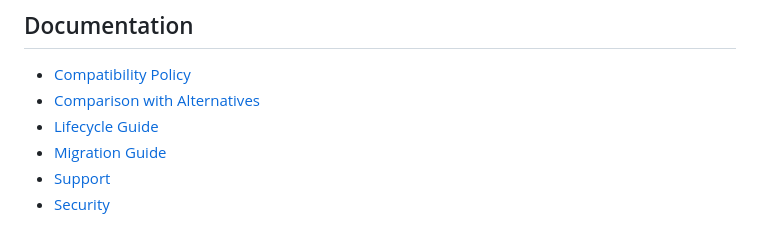
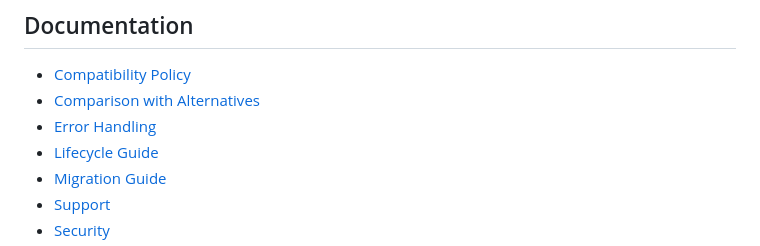
Before and after one commit to mediusfy/modulex, a Markdown page: README.md, the part around the change. Drawn GitHub-style.

Commit message:
docs: add error-handling guide (#38)

```diff
--- a/README.md
+++ b/README.md
@@ -411,6 +411,7 @@ for a detailed comparison with plain constructor injection, Wire, Fx, and Dig.
 
 - [Compatibility Policy](./COMPATIBILITY.md)
 - [Comparison with Alternatives](./docs/planning/comparison-with-alternatives.md)
+- [Error Handling](./docs/planning/error-handling-guide.md)
 - [Lifecycle Guide](./docs/planning/lifecycle-guide.md)
 - [Migration Guide](./docs/planning/migration-guide.md)
 - [Support](./SUPPORT.md)
```
Also changed, not shown: CHANGELOG.md (+2 -0 lines), docs/planning/error-handling-guide.md (added, +98 -0 lines).
